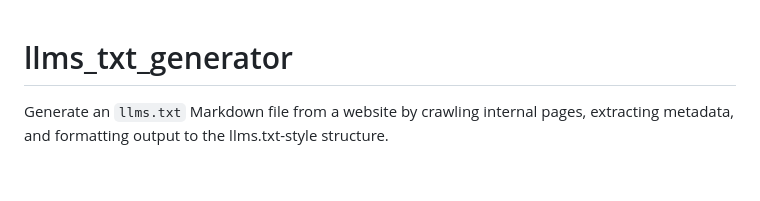
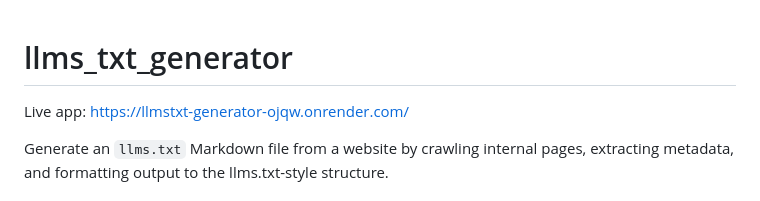
Before and after one commit to jroven/llmstxt-generator, a Markdown page: README.md, the part around the change. Rendered like a GitHub page; blank space fills up the shorter version.

```diff
--- a/README.md
+++ b/README.md
@@ -1,4 +1,6 @@
 # llms_txt_generator
+
+Live app: https://llmstxt-generator-ojqw.onrender.com/
 
 Generate an `llms.txt` Markdown file from a website by crawling internal pages, extracting metadata, and formatting output to the llms.txt-style structure.
 
```
